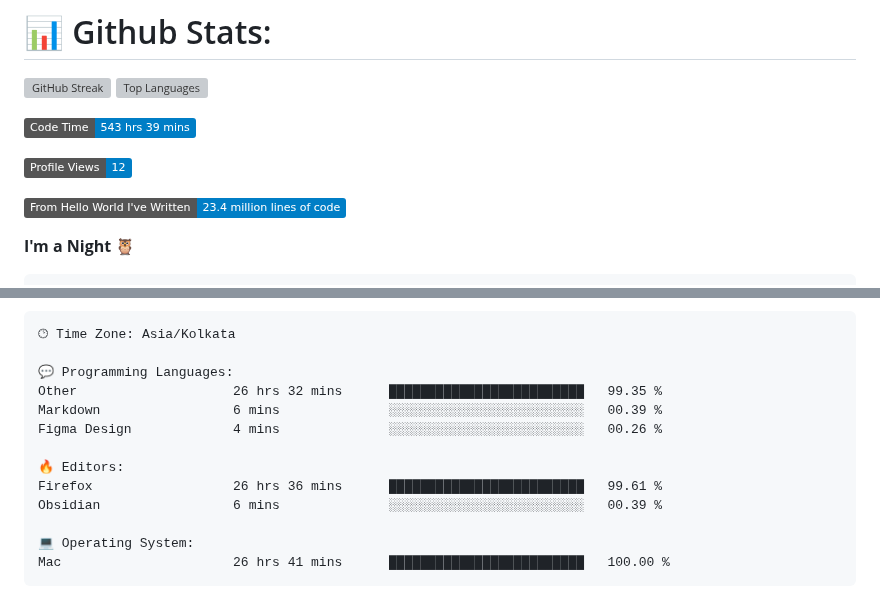
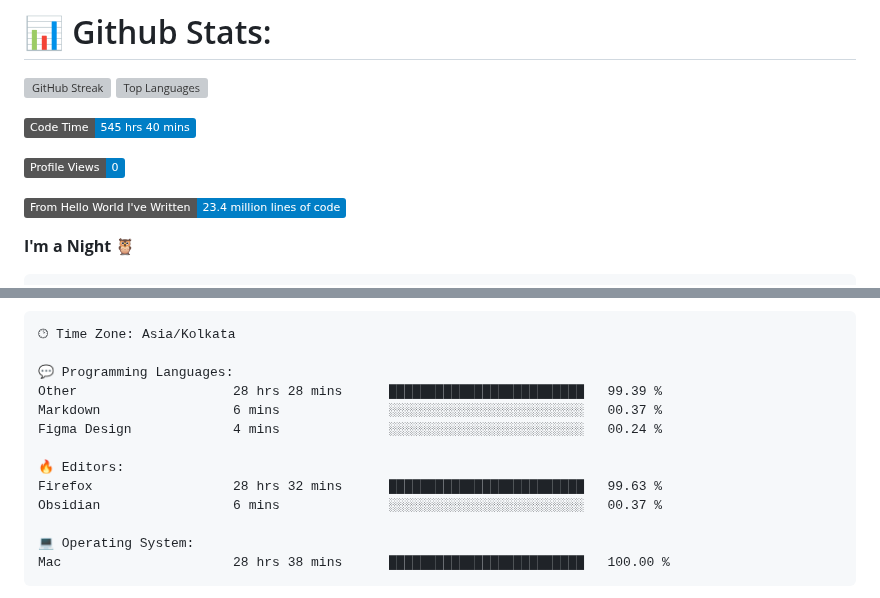
Before and after one commit to codeblooded47/codeblooded47, a Markdown page: README.md, 2 parts joined by grey strips. GitHub-like rendering; badges without logos; grey boxes are pictures that could not be loaded.

Commit message:
Updated with Dev Metrics

````diff
--- a/README.md
+++ b/README.md
@@ -9,9 +9,9 @@
 
 
 <!--START_SECTION:waka-->
-![Code Time](http://img.shields.io/badge/Code%20Time-543%20hrs%2039%20mins-blue)
+![Code Time](http://img.shields.io/badge/Code%20Time-545%20hrs%2040%20mins-blue)
 
-![Profile Views](http://img.shields.io/badge/Profile%20Views-12-blue)
+![Profile Views](http://img.shields.io/badge/Profile%20Views-0-blue)
 
 ![Lines of code](https://img.shields.io/badge/From%20Hello%20World%20I%27ve%20Written-23.4%20million%20lines%20of%20code-blue)
 
@@ -42,16 +42,16 @@ Sunday                   746 commits         █████░░░░░░
 🕑︎ Time Zone: Asia/Kolkata
 
 💬 Programming Languages:
-Other                    26 hrs 32 mins      █████████████████████████   99.35 %
-Markdown                 6 mins              ░░░░░░░░░░░░░░░░░░░░░░░░░   00.39 %
-Figma Design             4 mins              ░░░░░░░░░░░░░░░░░░░░░░░░░   00.26 %
+Other                    28 hrs 28 mins      █████████████████████████   99.39 %
+Markdown                 6 mins              ░░░░░░░░░░░░░░░░░░░░░░░░░   00.37 %
+Figma Design             4 mins              ░░░░░░░░░░░░░░░░░░░░░░░░░   00.24 %
 
 🔥 Editors:
-Firefox                  26 hrs 36 mins      █████████████████████████   99.61 %
-Obsidian                 6 mins              ░░░░░░░░░░░░░░░░░░░░░░░░░   00.39 %
+Firefox                  28 hrs 32 mins      █████████████████████████   99.63 %
+Obsidian                 6 mins              ░░░░░░░░░░░░░░░░░░░░░░░░░   00.37 %
 
 💻 Operating System:
-Mac                      26 hrs 41 mins      █████████████████████████   100.00 %
+Mac                      28 hrs 38 mins      █████████████████████████   100.00 %
 ```
 
 
````
Also changed, not shown: other parts of README.md (+1 -1 lines).
